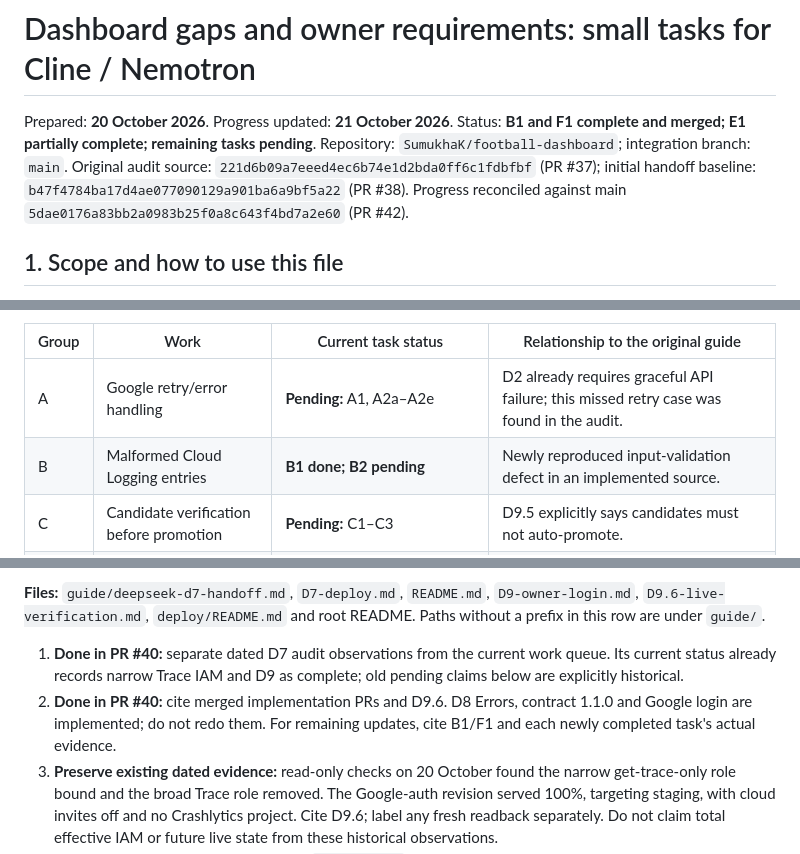
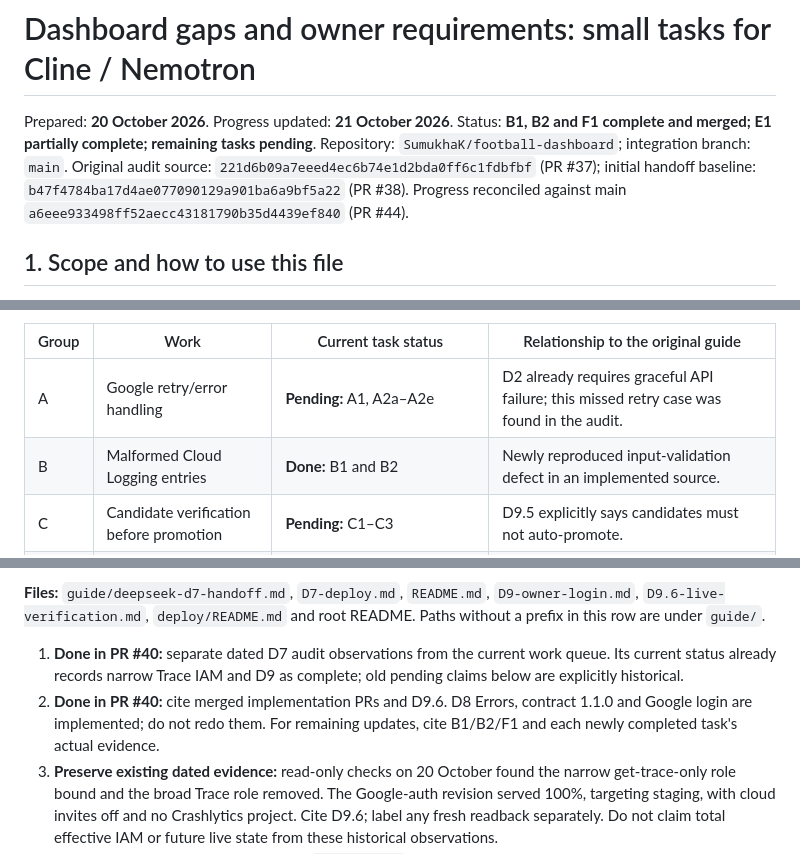
Before and after one commit to SumukhaK/football-dashboard, a Markdown page: guide/testing-gaps.md, 3 parts joined by grey strips. GitHub-like rendering.

```diff
--- a/guide/testing-gaps.md
+++ b/guide/testing-gaps.md
@@ -1,11 +1,11 @@
 # Dashboard gaps and owner requirements: small tasks for Cline / Nemotron
 
 Prepared: **20 October 2026**. Progress updated: **21 October 2026**.
-Status: **B1 and F1 complete and merged; E1 partially complete; remaining tasks pending**.
+Status: **B1, B2 and F1 complete and merged; E1 partially complete; remaining tasks pending**.
 Repository: `SumukhaK/football-dashboard`;
 integration branch: `main`. Original audit source: `221d6b09a7eeed4ec6b74e1d2bda0ff6c1fdbfbf` (PR #37);
 initial handoff baseline: `b47f4784ba17d4ae077090129a901ba6a9bf5a22` (PR #38).
-Progress reconciled against main `5dae0176a83bb2a0983b25f0a8c643f4bd7a2e60` (PR #42).
+Progress reconciled against main `a6eee933498ff52aecc43181790b35d4439ef840` (PR #44).
 
 ## 1. Scope and how to use this file
 
@@ -19,7 +19,7 @@ does not make that test offline.
 | Group | Work | Current task status | Relationship to the original guide |
 |---|---|---|---|
 | A | Google retry/error handling | **Pending:** A1, A2a–A2e | D2 already requires graceful API failure; this missed retry case was found in the audit. |
-| B | Malformed Cloud Logging entries | **B1 done; B2 pending** | Newly reproduced input-validation defect in an implemented source. |
+| B | Malformed Cloud Logging entries | **Done:** B1 and B2 | Newly reproduced input-validation defect in an implemented source. |
 | C | Candidate verification before promotion | **Pending:** C1–C3 | D9.5 explicitly says candidates must not auto-promote. |
 | D | Fixture-only loopback boundary and indicator | **Pending:** D1–D2 | Explicit D9 requirements not fully implemented. |
 | E | Reconcile stale guides | **E1 partially complete:** historical status reconciled; remaining follow-up below | Documentation follow-up after merged code and live execution. |
@@ -315,7 +327,7 @@ wording; it is not another IAM/login implementation task.
 1. **Done in PR #40:** separate dated D7 audit observations from the current work queue. Its current status already
    records narrow Trace IAM and D9 as complete; old pending claims below are explicitly historical.
 2. **Done in PR #40:** cite merged implementation PRs and D9.6. D8 Errors, contract 1.1.0 and Google login are
-   implemented; do not redo them. For remaining updates, cite B1/F1 and each newly completed task's actual evidence.
+   implemented; do not redo them. For remaining updates, cite B1/B2/F1 and each newly completed task's actual evidence.
 3. **Preserve existing dated evidence:** read-only checks on 20 October found the narrow get-trace-only role bound and
    the broad Trace role removed.
    The Google-auth revision served 100%, targeting staging, with cloud invites off and no Crashlytics project. Cite
```
Also changed, not shown: other parts of guide/testing-gaps.md (+25 -13 lines).
